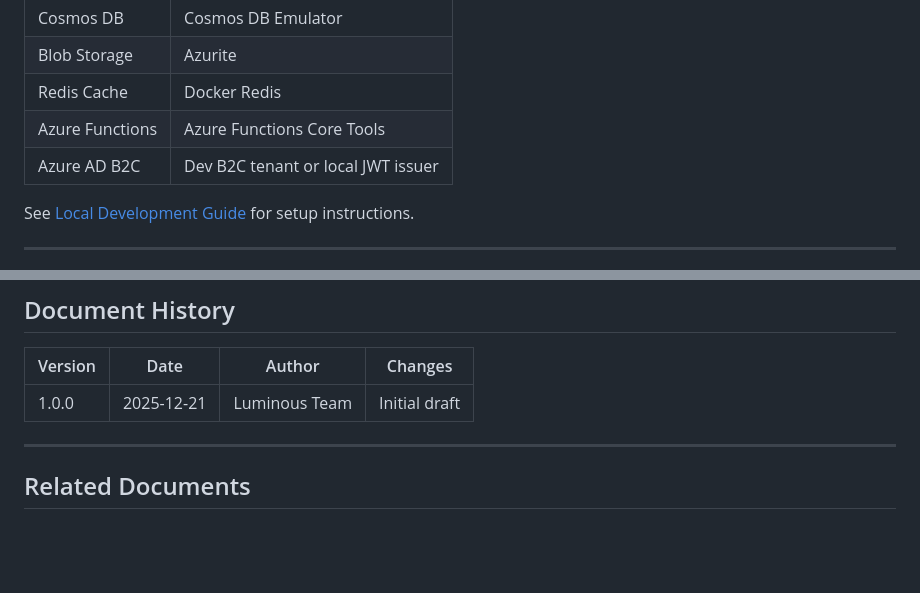
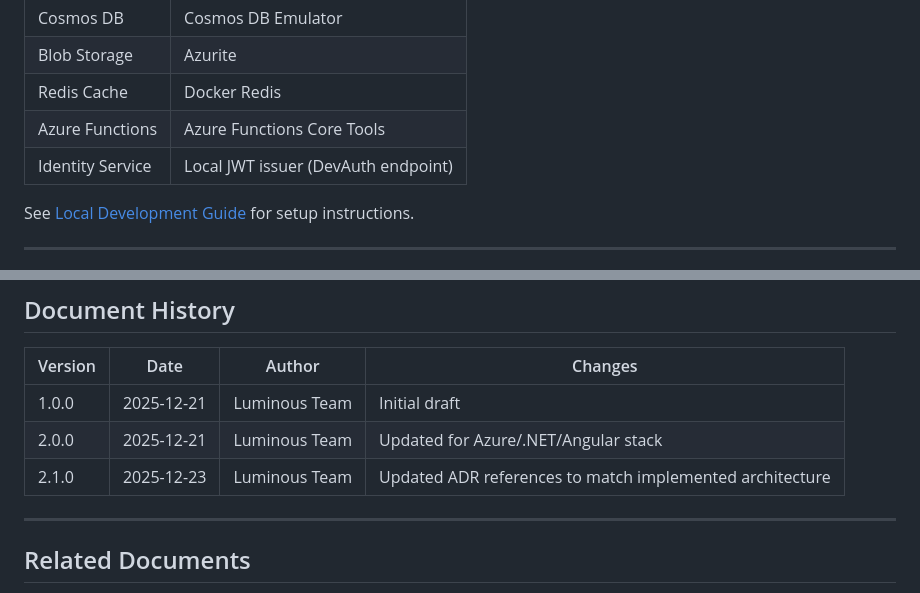
Before and after one commit to trickpatty/Luminous, a Markdown page: docs/PROJECT-OVERVIEW.md, 2 parts joined by grey strips. Drawn GitHub-style; blank space fills up the shorter version.

```diff
--- a/docs/PROJECT-OVERVIEW.md
+++ b/docs/PROJECT-OVERVIEW.md
@@ -175,7 +175,7 @@ Developers can run the full stack locally using:
 | Blob Storage | Azurite |
 | Redis Cache | Docker Redis |
 | Azure Functions | Azure Functions Core Tools |
-| Azure AD B2C | Dev B2C tenant or local JWT issuer |
+| Identity Service | Local JWT issuer (DevAuth endpoint) |
 
 See [Local Development Guide](./DEVELOPMENT.md) for setup instructions.
 
@@ -731,6 +734,8 @@ Detailed Architecture Decision Records (ADRs) are maintained in `/docs/adr/`. Ke
 | Version | Date | Author | Changes |
 |---------|------|--------|---------|
 | 1.0.0 | 2025-12-21 | Luminous Team | Initial draft |
+| 2.0.0 | 2025-12-21 | Luminous Team | Updated for Azure/.NET/Angular stack |
+| 2.1.0 | 2025-12-23 | Luminous Team | Updated ADR references to match implemented architecture |
 
 ---
 
```
Also changed, not shown: other parts of docs/PROJECT-OVERVIEW.md (+15 -12 lines), docs/ARCHITECTURE.md (+4 -3 lines), docs/ROADMAP.md (+21 -9 lines).
